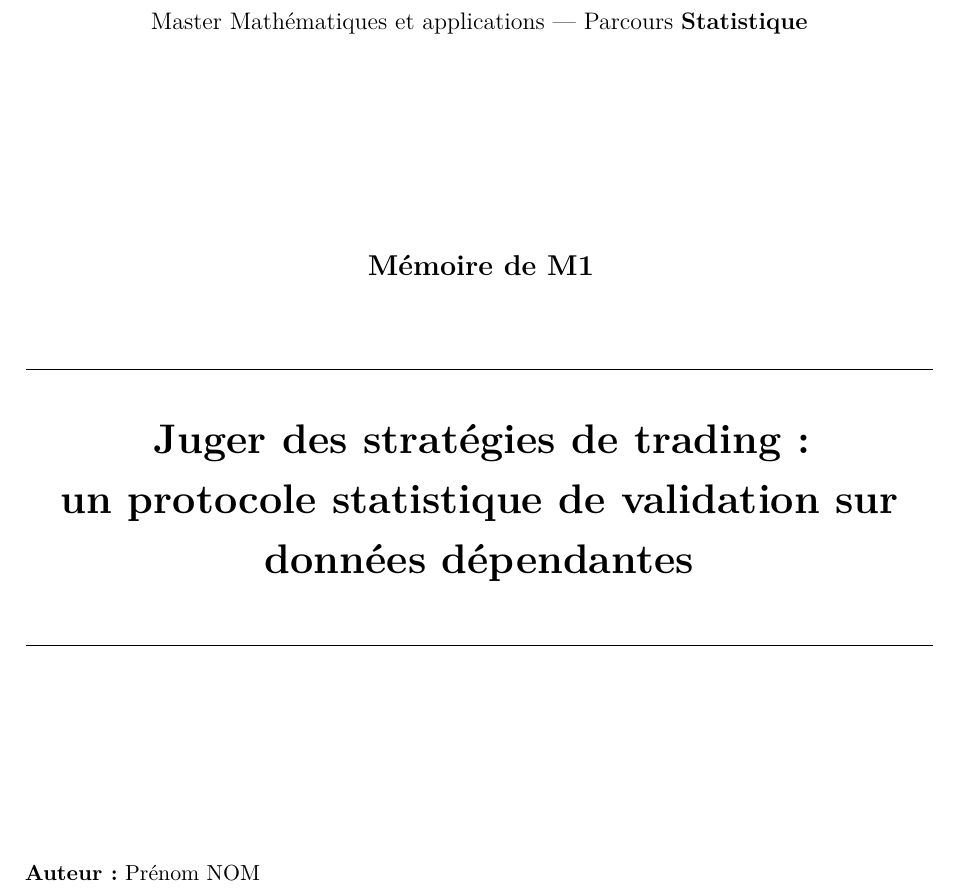
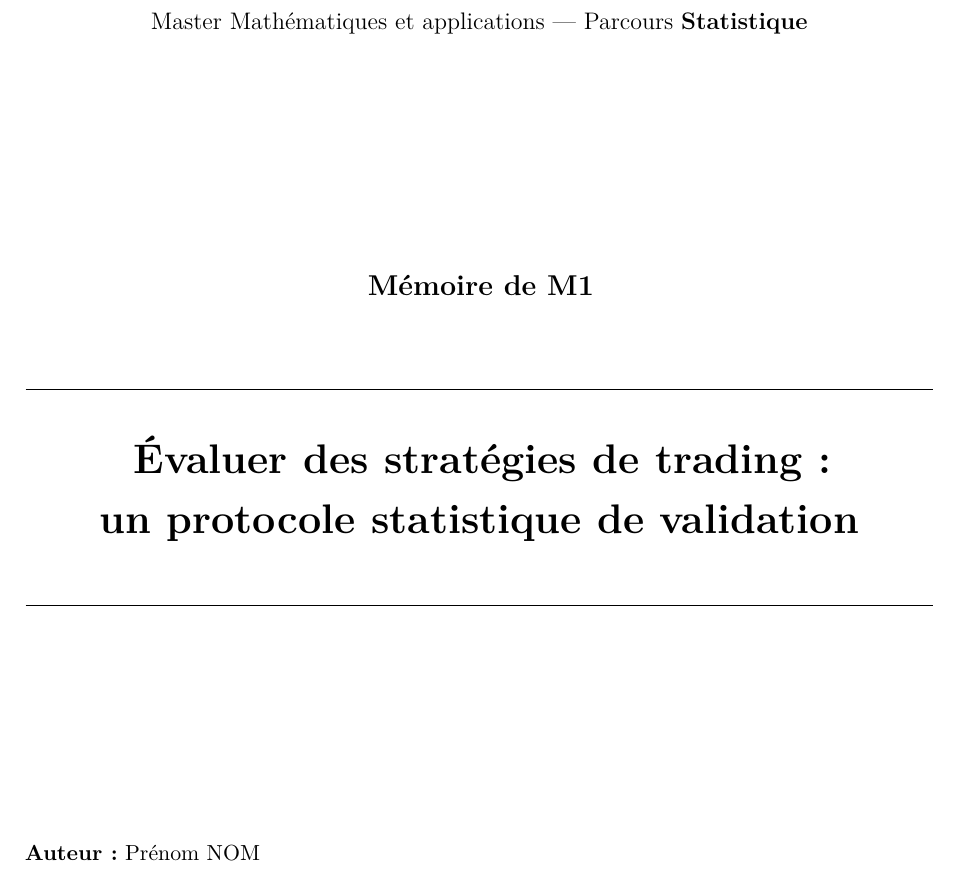
Before and after one commit to nkkonsult/TradingMonitor, a LaTeX document (rapport/main.tex): part of page 1 of 22, cut so that both start at the same text. Compiled offline with pdfLaTeX.

Commit message:
docs(rapport): titre valide par l utilisateur — « Evaluer des strategies de trading : un protocole statistique de validation »
Co-Authored-By: Claude Fable 5 <noreply@anthropic.com>

```diff
--- a/rapport/main.tex
+++ b/rapport/main.tex
@@ -16,10 +16,9 @@
 \input{preambule}
 
 % --- Métadonnées ------------------------------------------------------
-% Titre PROPOSÉ (recentrage acté : protocole de validation, données
-% dépendantes). Reformule-le à ta main si tu veux.
-\newcommand{\titrememoire}{Juger des stratégies de trading :\\
-  un protocole statistique de validation sur données dépendantes}
+% Titre validé par l'utilisateur (19/07).
+\newcommand{\titrememoire}{Évaluer des stratégies de trading :\\
+  un protocole statistique de validation}
 \newcommand{\auteur}{Prénom NOM}          % <-- à compléter
 \newcommand{\encadrant}{Nicolas Poulin}    % encadrant unique (consignes §2)
 \newcommand{\anneeuniv}{2025--2026}
```
